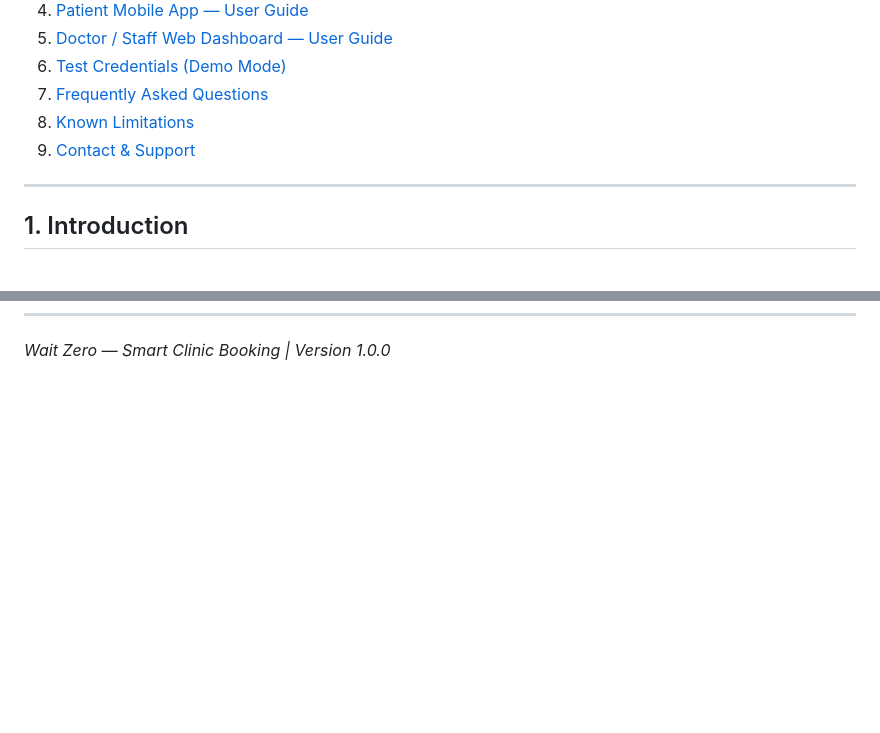
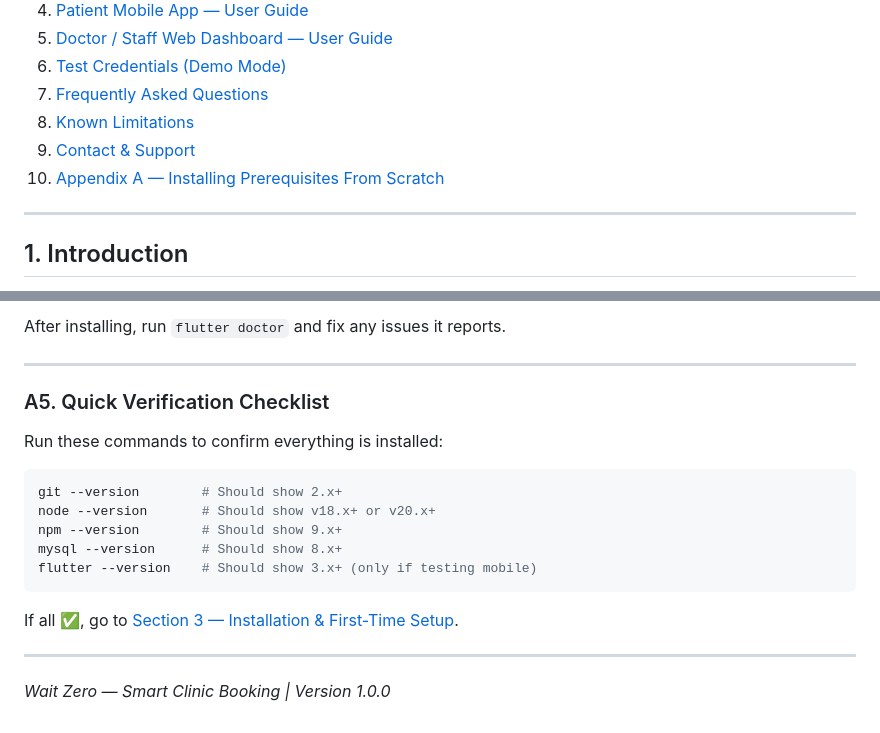
Before and after one commit to KrishG7/smart-clinic-booking, a Markdown page: docs/User-Manual.md, 2 parts joined by grey strips. GitHub-like rendering; blank space fills up the shorter version.

````diff
--- a/docs/User-Manual.md
+++ b/docs/User-Manual.md
@@ -16,6 +16,7 @@ Version 1.0.0 | Team: Wait Zero | Course: Software Engineering
 7. [Frequently Asked Questions](#7-frequently-asked-questions)
 8. [Known Limitations](#8-known-limitations)
 9. [Contact & Support](#9-contact--support)
+10. [Appendix A — Installing Prerequisites From Scratch](#appendix-a--installing-prerequisites-from-scratch)
 
 ---
 
@@ -370 +526,21 @@ The left sidebar has these sections:
+After installing, run `flutter doctor` and fix any issues it reports.
+
+---
+
+### A5. Quick Verification Checklist
+
+Run these commands to confirm everything is installed:
+
+```bash
+git --version        # Should show 2.x+
+node --version       # Should show v18.x+ or v20.x+
+npm --version        # Should show 9.x+
+mysql --version      # Should show 8.x+
+flutter --version    # Should show 3.x+ (only if testing mobile)
+```
+
+If all ✅, go to [Section 3 — Installation & First-Time Setup](#3-installation--first-time-setup).
+
+---
+
 *Wait Zero — Smart Clinic Booking | Version 1.0.0*
````
Also changed, not shown: other parts of docs/User-Manual.md (+155 -0 lines).
